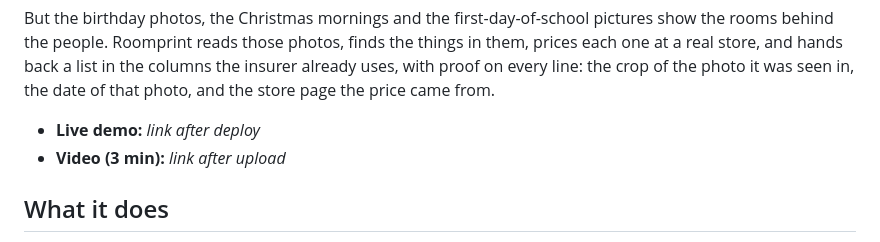
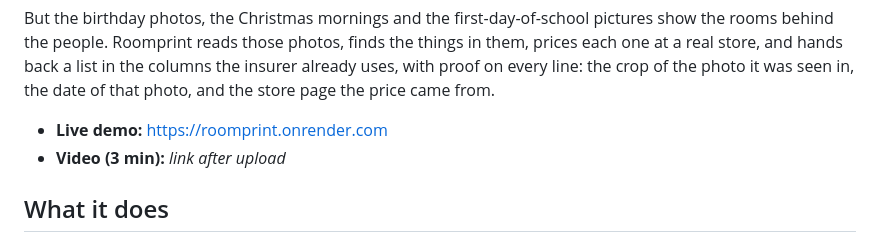
Before and after one commit to mini4ai4/roomprint, a Markdown page: README.md, the part around the change. Rendered like a GitHub page.

Commit message:
README: live demo link
Co-Authored-By: Claude Opus 5.5 <noreply@anthropic.com>

```diff
--- a/README.md
+++ b/README.md
@@ -13,7 +13,7 @@ Roomprint reads those photos, finds the things in them, prices each one at a rea
 columns the insurer already uses, with proof on every line: the crop of the photo it was seen in, the date of that
 photo, and the store page the price came from.
 
-- **Live demo:** _link after deploy_
+- **Live demo:** https://roomprint.onrender.com
 - **Video (3 min):** _link after upload_
 
 ## What it does
```
